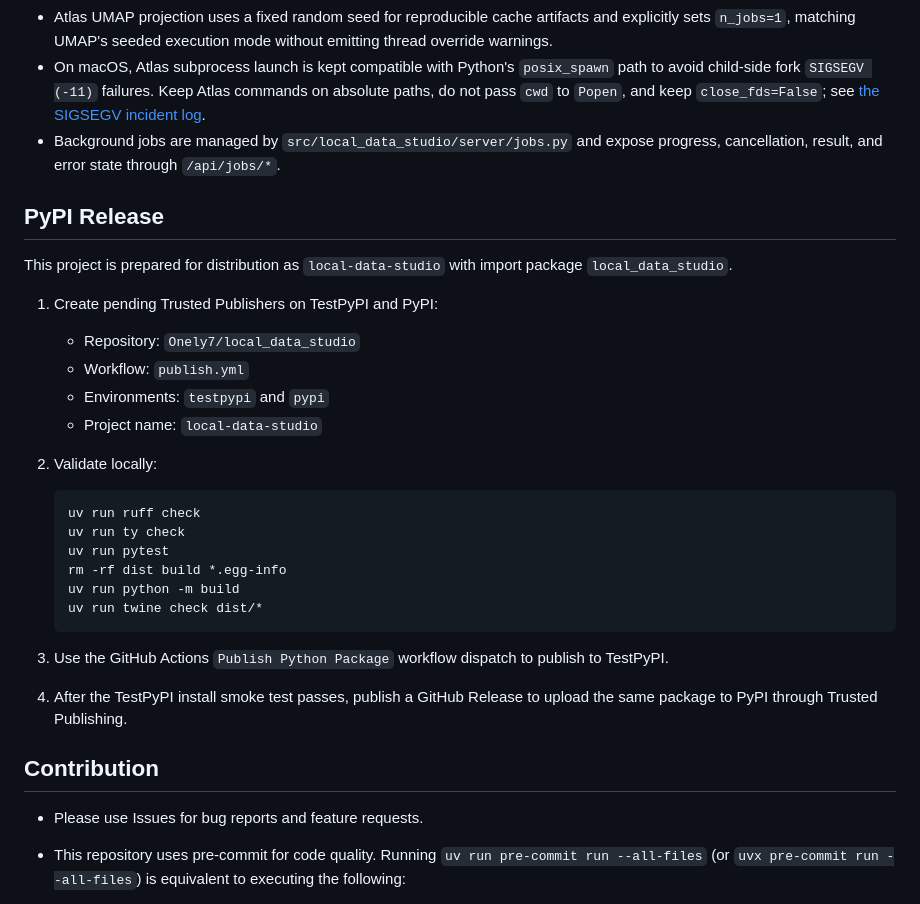
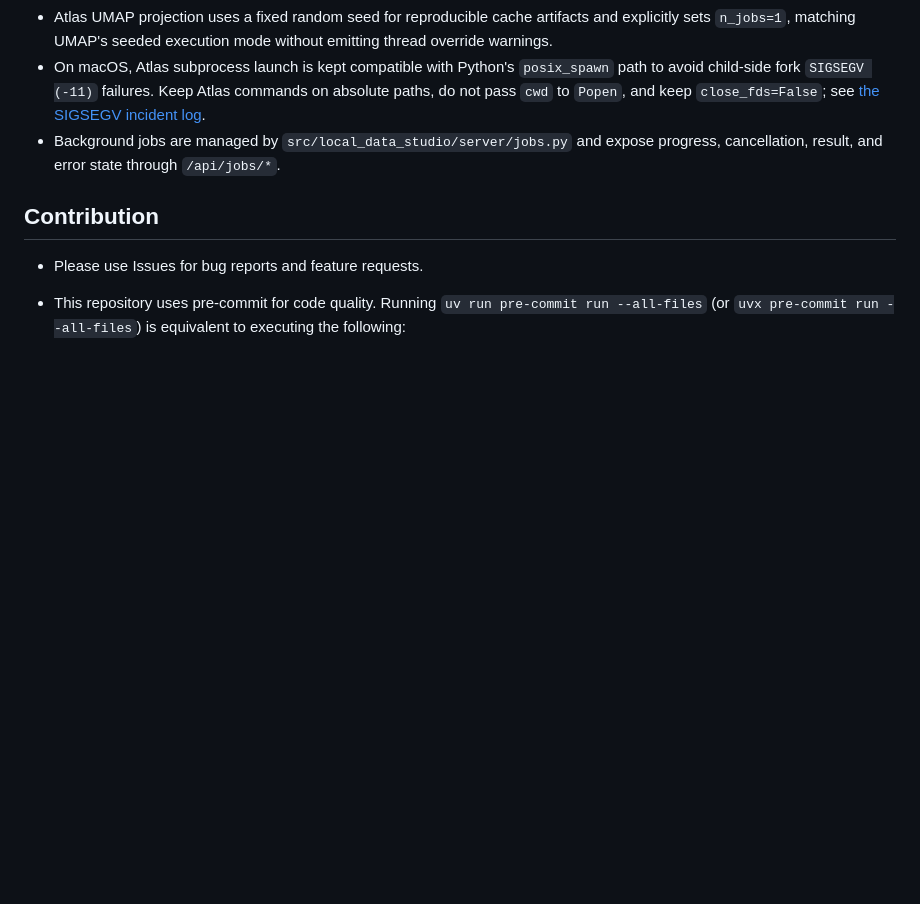
Before and after one commit to Onely7/local_data_studio, a Markdown page: README.md, the part around the change. Rendered like a GitHub page; blank space fills up the shorter version.

````diff
--- a/README.md
+++ b/README.md
@@ -241,29 +241,6 @@ Open [http://127.0.0.1:8000](http://127.0.0.1:8000) to view the Local Data Studi
 - On macOS, Atlas subprocess launch is kept compatible with Python's `posix_spawn` path to avoid child-side fork `SIGSEGV (-11)` failures. Keep Atlas commands on absolute paths, do not pass `cwd` to `Popen`, and keep `close_fds=False`; see [the SIGSEGV incident log](docs/atlas_sigsegv_incident_log_ja.md).
 - Background jobs are managed by `src/local_data_studio/server/jobs.py` and expose progress, cancellation, result, and error state through `/api/jobs/*`.
 
-## PyPI Release
-
-This project is prepared for distribution as `local-data-studio` with import package `local_data_studio`.
-
-1. Create pending Trusted Publishers on TestPyPI and PyPI:
-   - Repository: `Onely7/local_data_studio`
-   - Workflow: `publish.yml`
-   - Environments: `testpypi` and `pypi`
-   - Project name: `local-data-studio`
-2. Validate locally:
-
-   ```bash
-   uv run ruff check
-   uv run ty check
-   uv run pytest
-   rm -rf dist build *.egg-info
-   uv run python -m build
-   uv run twine check dist/*
-   ```
-
-3. Use the GitHub Actions `Publish Python Package` workflow dispatch to publish to TestPyPI.
-4. After the TestPyPI install smoke test passes, publish a GitHub Release to upload the same package to PyPI through Trusted Publishing.
-
 ## Contribution
 
 - Please use Issues for bug reports and feature requests.
````
Also changed, not shown: docs/README_ja.md (+0 -23 lines).
